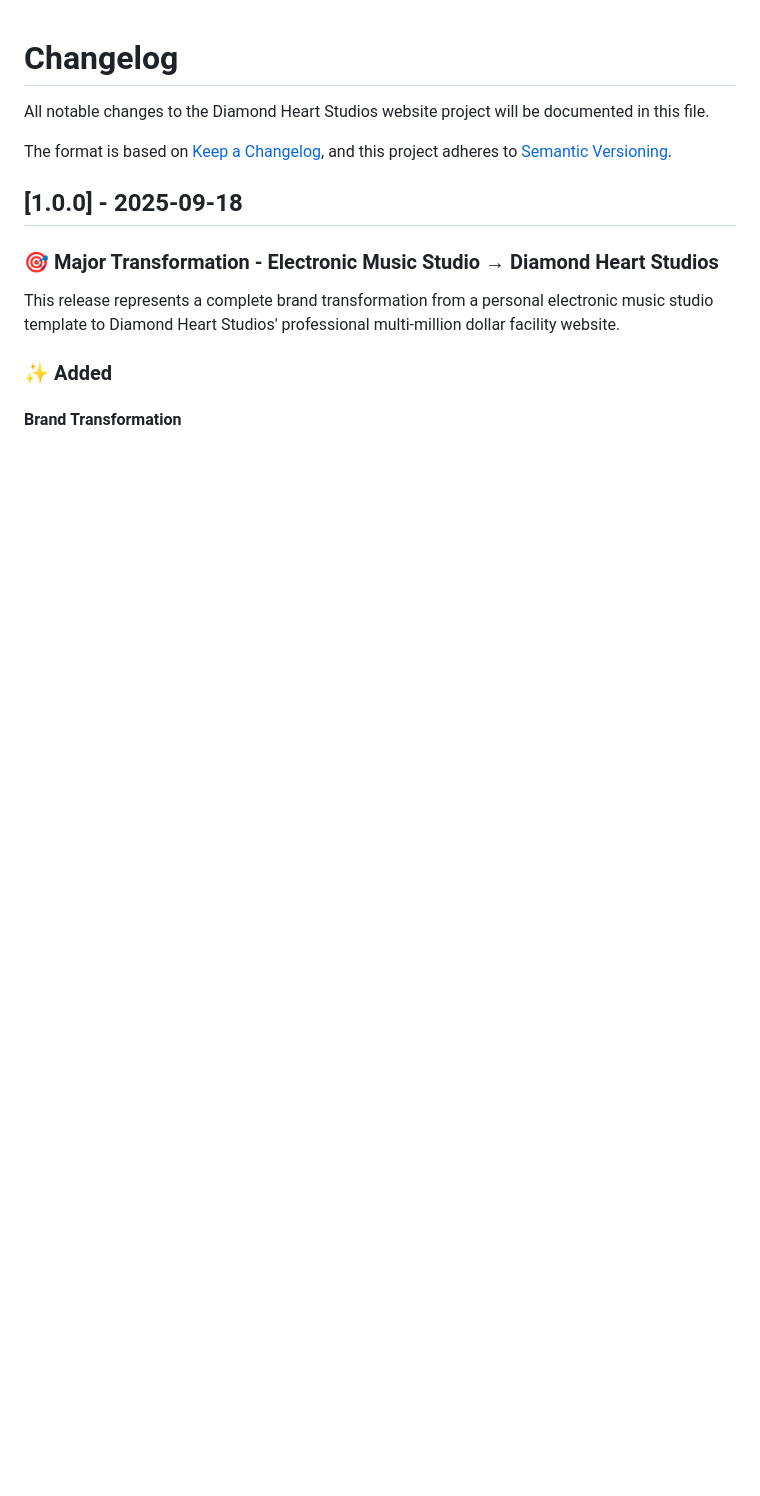
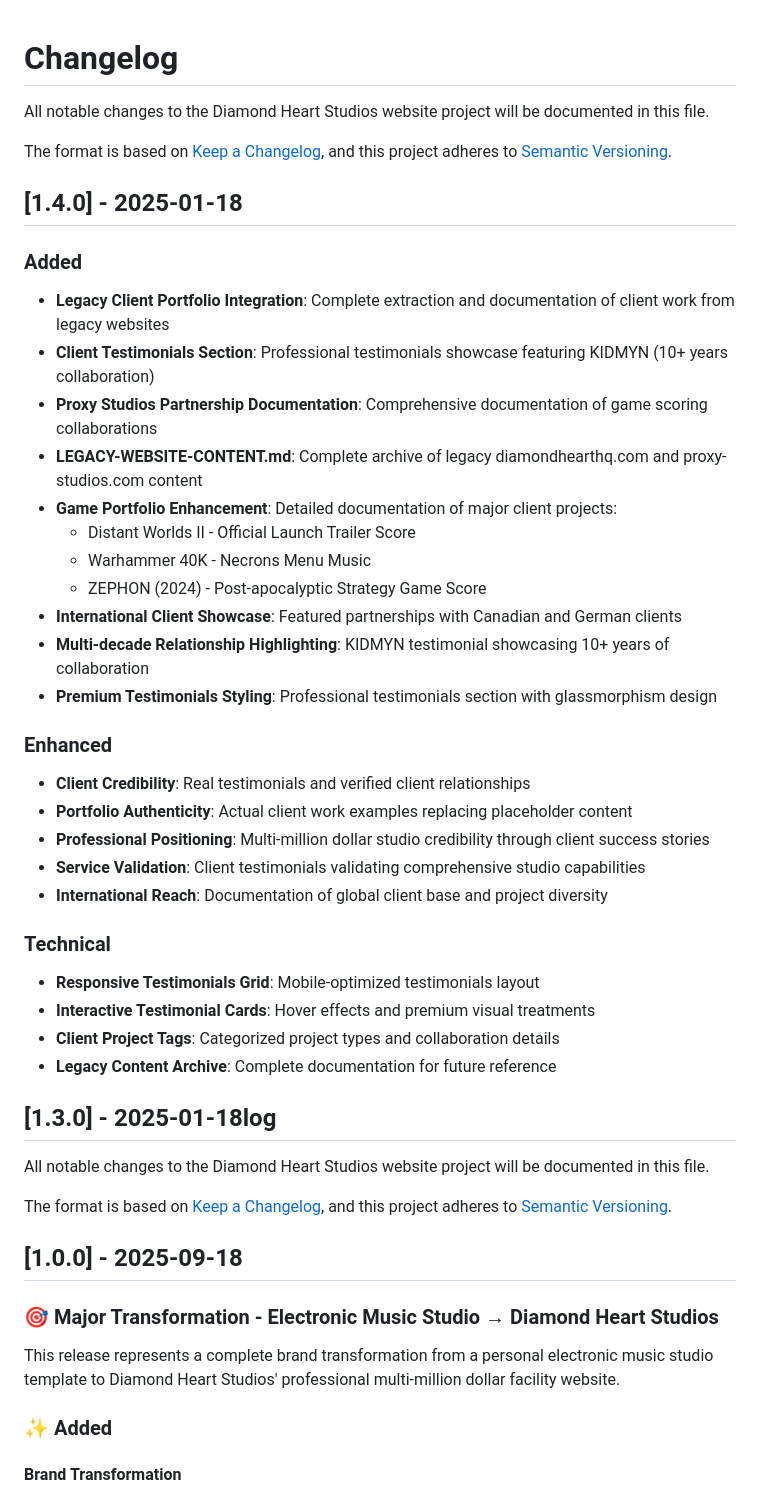
Before and after one commit to thisis-romar/diamond-heart-studios-website-v1, a Markdown page: CHANGELOG.md, the part around the change. GitHub-like rendering; blank space fills up the shorter version.

Commit message:
docs: update changelog with client portfolio integration
- Document legacy website content extraction
- Detail client testimonials implementation
- Record Proxy Studios partnership documentation
- Update version to 1.4.0 reflecting major client integration milestone

```diff
--- a/CHANGELOG.md
+++ b/CHANGELOG.md
@@ -1,4 +1,39 @@
 # Changelog
+
+All notable changes to the Diamond Heart Studios website project will be documented in this file.
+
+The format is based on [Keep a Changelog](https://keepachangelog.com/en/1.0.0/),
+and this project adheres to [Semantic Versioning](https://semver.org/spec/v2.0.0.html).
+
+## [1.4.0] - 2025-01-18
+
+### Added
+- **Legacy Client Portfolio Integration**: Complete extraction and documentation of client work from legacy websites
+- **Client Testimonials Section**: Professional testimonials showcase featuring KIDMYN (10+ years collaboration)
+- **Proxy Studios Partnership Documentation**: Comprehensive documentation of game scoring collaborations
+- **LEGACY-WEBSITE-CONTENT.md**: Complete archive of legacy diamondhearthq.com and proxy-studios.com content
+- **Game Portfolio Enhancement**: Detailed documentation of major client projects:
+  - Distant Worlds II - Official Launch Trailer Score
+  - Warhammer 40K - Necrons Menu Music
+  - ZEPHON (2024) - Post-apocalyptic Strategy Game Score
+- **International Client Showcase**: Featured partnerships with Canadian and German clients
+- **Multi-decade Relationship Highlighting**: KIDMYN testimonial showcasing 10+ years of collaboration
+- **Premium Testimonials Styling**: Professional testimonials section with glassmorphism design
+
+### Enhanced
+- **Client Credibility**: Real testimonials and verified client relationships
+- **Portfolio Authenticity**: Actual client work examples replacing placeholder content
+- **Professional Positioning**: Multi-million dollar studio credibility through client success stories
+- **Service Validation**: Client testimonials validating comprehensive studio capabilities
+- **International Reach**: Documentation of global client base and project diversity
+
+### Technical
+- **Responsive Testimonials Grid**: Mobile-optimized testimonials layout
+- **Interactive Testimonial Cards**: Hover effects and premium visual treatments
+- **Client Project Tags**: Categorized project types and collaboration details
+- **Legacy Content Archive**: Complete documentation for future reference
+
+## [1.3.0] - 2025-01-18log
 
 All notable changes to the Diamond Heart Studios website project will be documented in this file.
 
```
